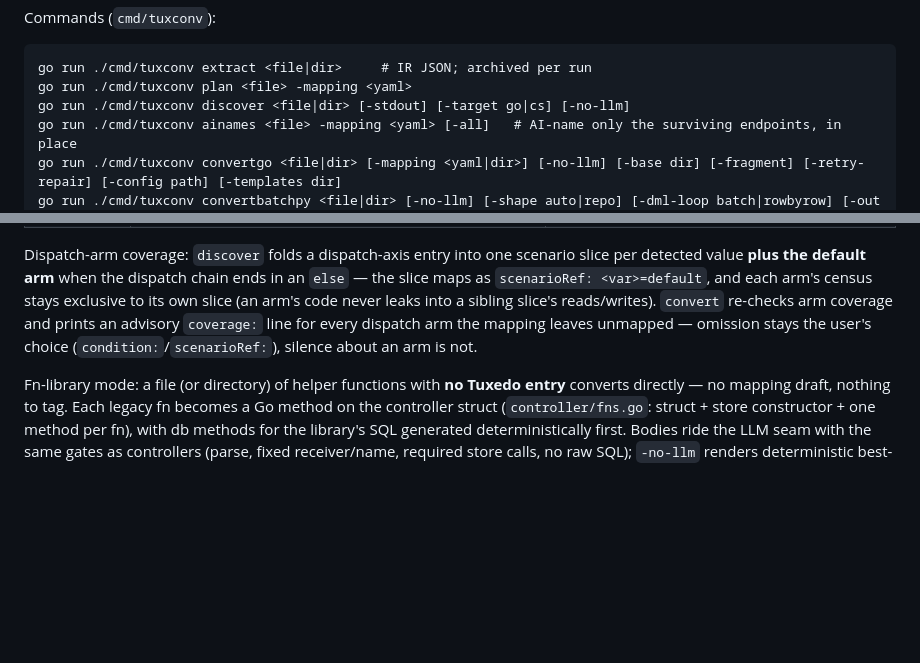
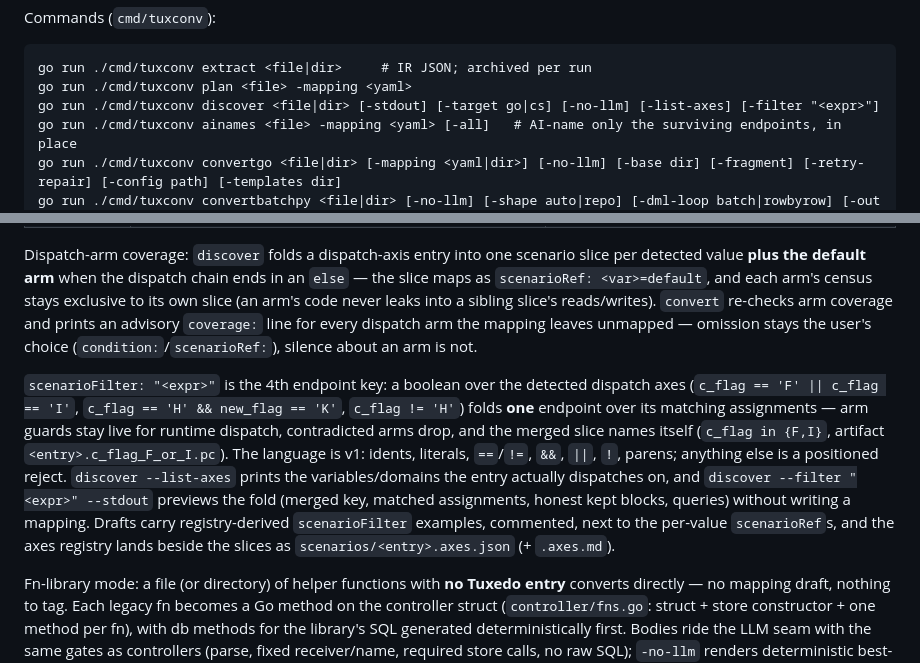
Before and after one commit to NachiketKandari/tux-to-any, a Markdown page: README.md, 2 parts joined by grey strips. GitHub-like rendering; blank space fills up the shorter version.

````diff
--- a/README.md
+++ b/README.md
@@ -130,7 +130,7 @@ Commands (`cmd/tuxconv`):
 ```
 go run ./cmd/tuxconv extract <file|dir>     # IR JSON; archived per run
 go run ./cmd/tuxconv plan <file> -mapping <yaml>
-go run ./cmd/tuxconv discover <file|dir> [-stdout] [-target go|cs] [-no-llm]
+go run ./cmd/tuxconv discover <file|dir> [-stdout] [-target go|cs] [-no-llm] [-list-axes] [-filter "<expr>"]
 go run ./cmd/tuxconv ainames <file> -mapping <yaml> [-all]   # AI-name only the surviving endpoints, in place
 go run ./cmd/tuxconv convertgo <file|dir> [-mapping <yaml|dir>] [-no-llm] [-base dir] [-fragment] [-retry-repair] [-config path] [-templates dir]
 go run ./cmd/tuxconv convertbatchpy <file|dir> [-no-llm] [-shape auto|repo] [-dml-loop batch|rowbyrow] [-out dir] [-config path] [-templates dir]
@@ -398,6 +398,21 @@ own slice (an arm's code never leaks into a sibling slice's reads/writes).
 for every dispatch arm the mapping leaves unmapped — omission stays the
 user's choice (`condition:`/`scenarioRef:`), silence about an arm is not.
 
+`scenarioFilter: "<expr>"` is the 4th endpoint key: a boolean over the
+detected dispatch axes (`c_flag == 'F' || c_flag == 'I'`,
+`c_flag == 'H' && new_flag == 'K'`, `c_flag != 'H'`) folds **one** endpoint
+over its matching assignments — arm guards stay live for runtime dispatch,
+contradicted arms drop, and the merged slice names itself (`c_flag in
+{F,I}`, artifact `<entry>.c_flag_F_or_I.pc`). The language is v1: idents,
+literals, `==`/`!=`, `&&`, `||`, `!`, parens; anything else is a positioned
+reject. `discover --list-axes` prints the variables/domains the entry
+actually dispatches on, and `discover --filter "<expr>" --stdout` previews
+the fold (merged key, matched assignments, honest kept blocks, queries)
+without writing a mapping. Drafts carry registry-derived `scenarioFilter`
+examples, commented, next to the per-value `scenarioRef`s, and the axes
+registry lands beside the slices as `scenarios/<entry>.axes.json`
+(+ `.axes.md`).
+
 Fn-library mode: a file (or directory) of helper functions with **no
 Tuxedo entry** converts directly — no mapping draft, nothing to tag. Each
 legacy fn becomes a Go method on the controller struct
````
Also changed, not shown: docs/scenario-filter-plan.md (+63 -6 lines).
